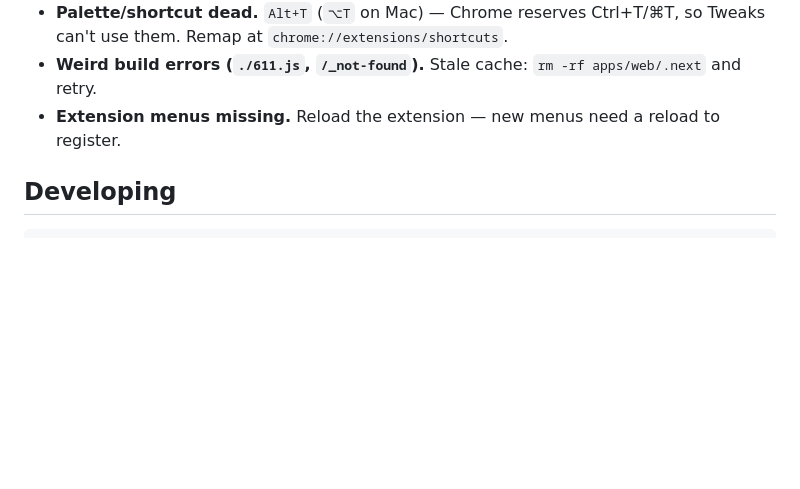
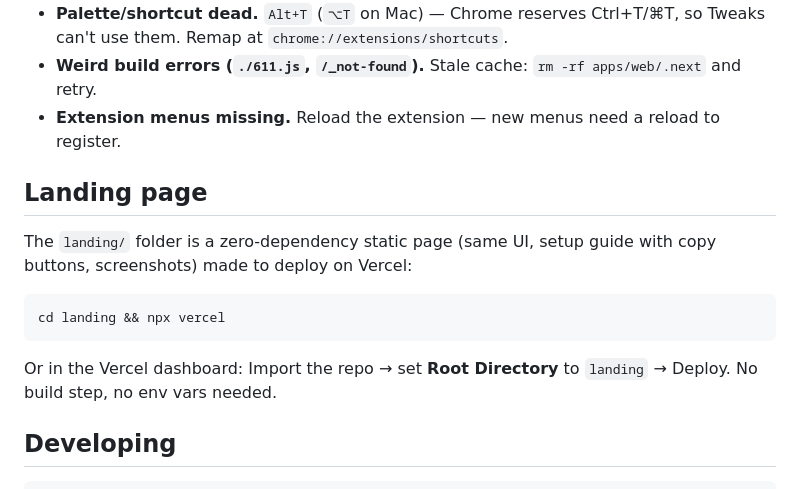
Before and after one commit to nitineeen/project-tweaks, a Markdown page: README.md, the part around one of its changes. GitHub-like rendering; blank space fills up the shorter version.

````diff
--- a/README.md
+++ b/README.md
@@ -316,6 +327,18 @@ tweaks/
 - **Extension menus missing.** Reload the extension — new menus need a
   reload to register.
 
+## Landing page
+
+The `landing/` folder is a zero-dependency static page (same UI, setup guide
+with copy buttons, screenshots) made to deploy on Vercel:
+
+```sh
+cd landing && npx vercel
+```
+
+Or in the Vercel dashboard: Import the repo → set **Root Directory** to
+`landing` → Deploy. No build step, no env vars needed.
+
 ## Developing
 
 ```sh
````
Also changed, not shown: other parts of README.md (+11 -0 lines), docs/Think-space.png (added), docs/recents-image.png (added), landing/Think-space.png (added), landing/recents-image.png (added), 7 other files.
